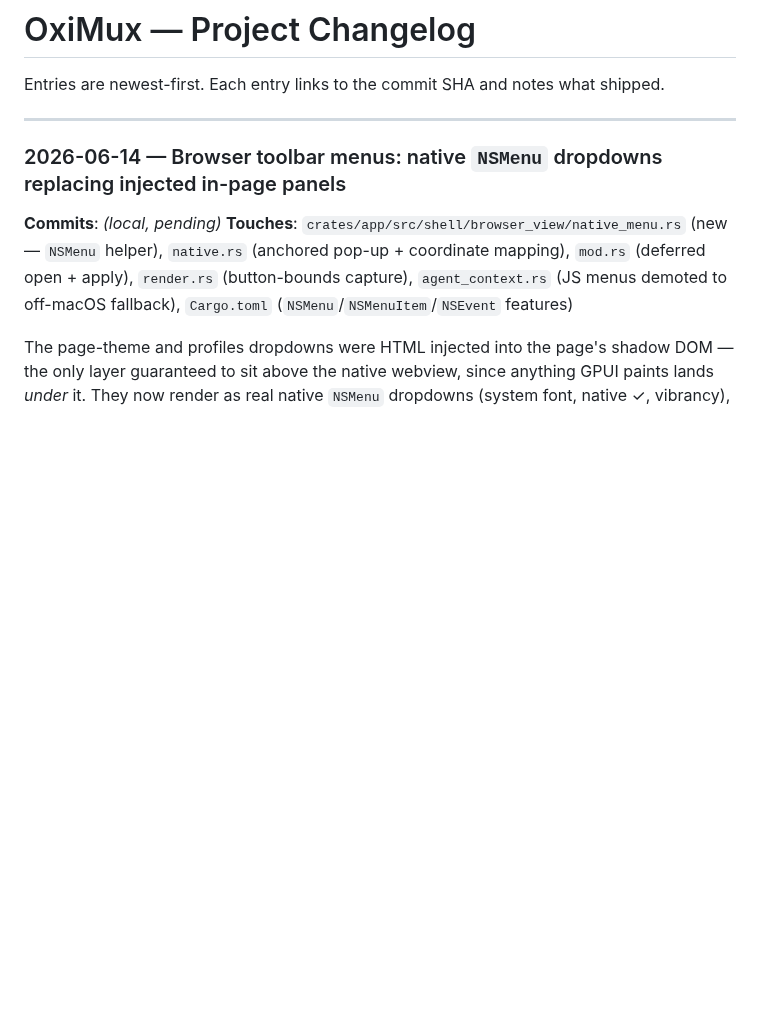
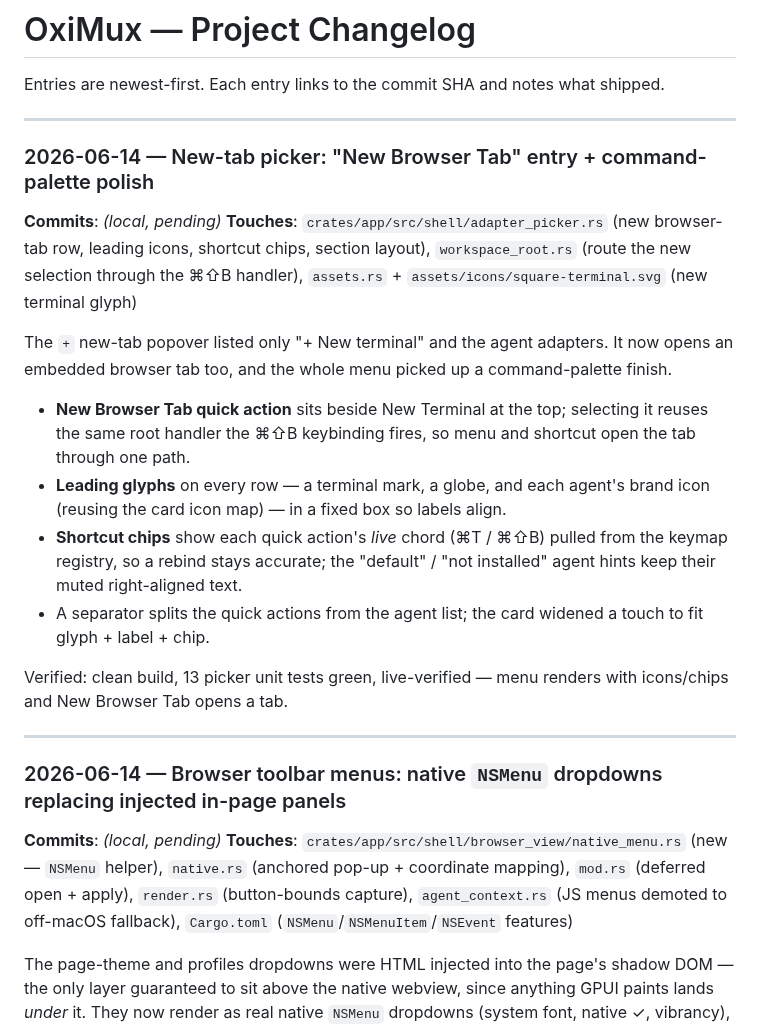
Before and after one commit to nhtera/OxiMux, a Markdown page: docs/project-changelog.md, the part around the change. Rendered like a GitHub page; blank space fills up the shorter version.

Commit message:
docs(changelog): record new-tab picker browser entry + polish

```diff
--- a/docs/project-changelog.md
+++ b/docs/project-changelog.md
@@ -1,6 +1,22 @@
 # OxiMux — Project Changelog
 
 Entries are newest-first. Each entry links to the commit SHA and notes what shipped.
+
+---
+
+### 2026-06-14 — New-tab picker: "New Browser Tab" entry + command-palette polish
+
+**Commits**: _(local, pending)_
+**Touches**: `crates/app/src/shell/adapter_picker.rs` (new browser-tab row, leading icons, shortcut chips, section layout), `workspace_root.rs` (route the new selection through the ⌘⇧B handler), `assets.rs` + `assets/icons/square-terminal.svg` (new terminal glyph)
+
+The `+` new-tab popover listed only "+ New terminal" and the agent adapters. It now opens an embedded browser tab too, and the whole menu picked up a command-palette finish.
+
+- **New Browser Tab quick action** sits beside New Terminal at the top; selecting it reuses the same root handler the ⌘⇧B keybinding fires, so menu and shortcut open the tab through one path.
+- **Leading glyphs** on every row — a terminal mark, a globe, and each agent's brand icon (reusing the card icon map) — in a fixed box so labels align.
+- **Shortcut chips** show each quick action's *live* chord (⌘T / ⌘⇧B) pulled from the keymap registry, so a rebind stays accurate; the "default" / "not installed" agent hints keep their muted right-aligned text.
+- A separator splits the quick actions from the agent list; the card widened a touch to fit glyph + label + chip.
+
+Verified: clean build, 13 picker unit tests green, live-verified — menu renders with icons/chips and New Browser Tab opens a tab.
 
 ---
 
```
